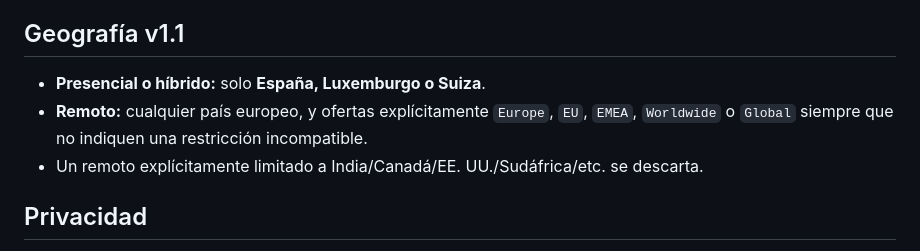
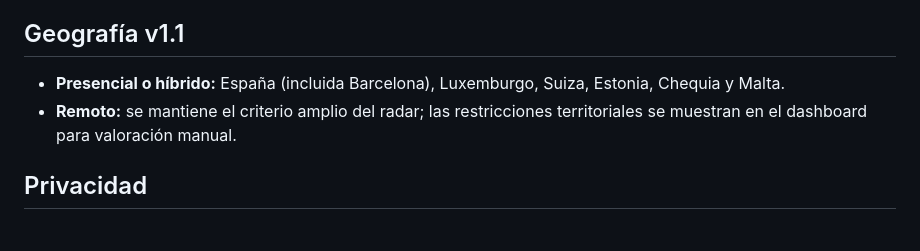
Before and after one commit to SamASGC/kyc-job-radar, a Markdown page: README.md, the part around the change. Drawn GitHub-style.

Commit message:
docs: expand accepted onsite and hybrid geography

```diff
--- a/README.md
+++ b/README.md
@@ -19,9 +19,8 @@ Radar personal de ofertas orientado a KYC/KYB/AML/FinCrime/Payments. Busca en ca
 
 ## Geografía v1.1
 
-- **Presencial o híbrido:** solo **España, Luxemburgo o Suiza**.
-- **Remoto:** cualquier país europeo, y ofertas explícitamente `Europe`, `EU`, `EMEA`, `Worldwide` o `Global` siempre que no indiquen una restricción incompatible.
-- Un remoto explícitamente limitado a India/Canadá/EE. UU./Sudáfrica/etc. se descarta.
+- **Presencial o híbrido:** España (incluida Barcelona), Luxemburgo, Suiza, Estonia, Chequia y Malta.
+- **Remoto:** se mantiene el criterio amplio del radar; las restricciones territoriales se muestran en el dashboard para valoración manual.
 
 ## Privacidad
 
```
